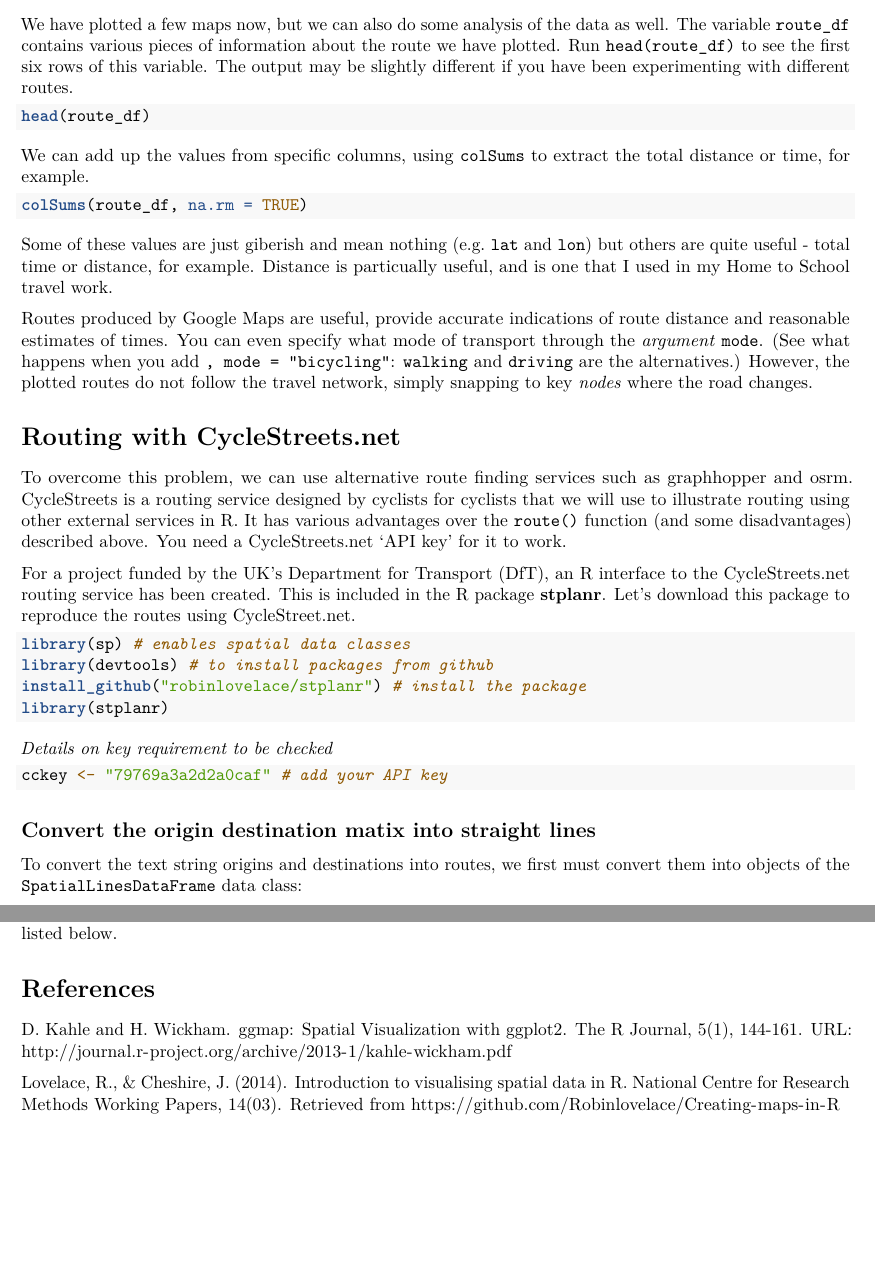
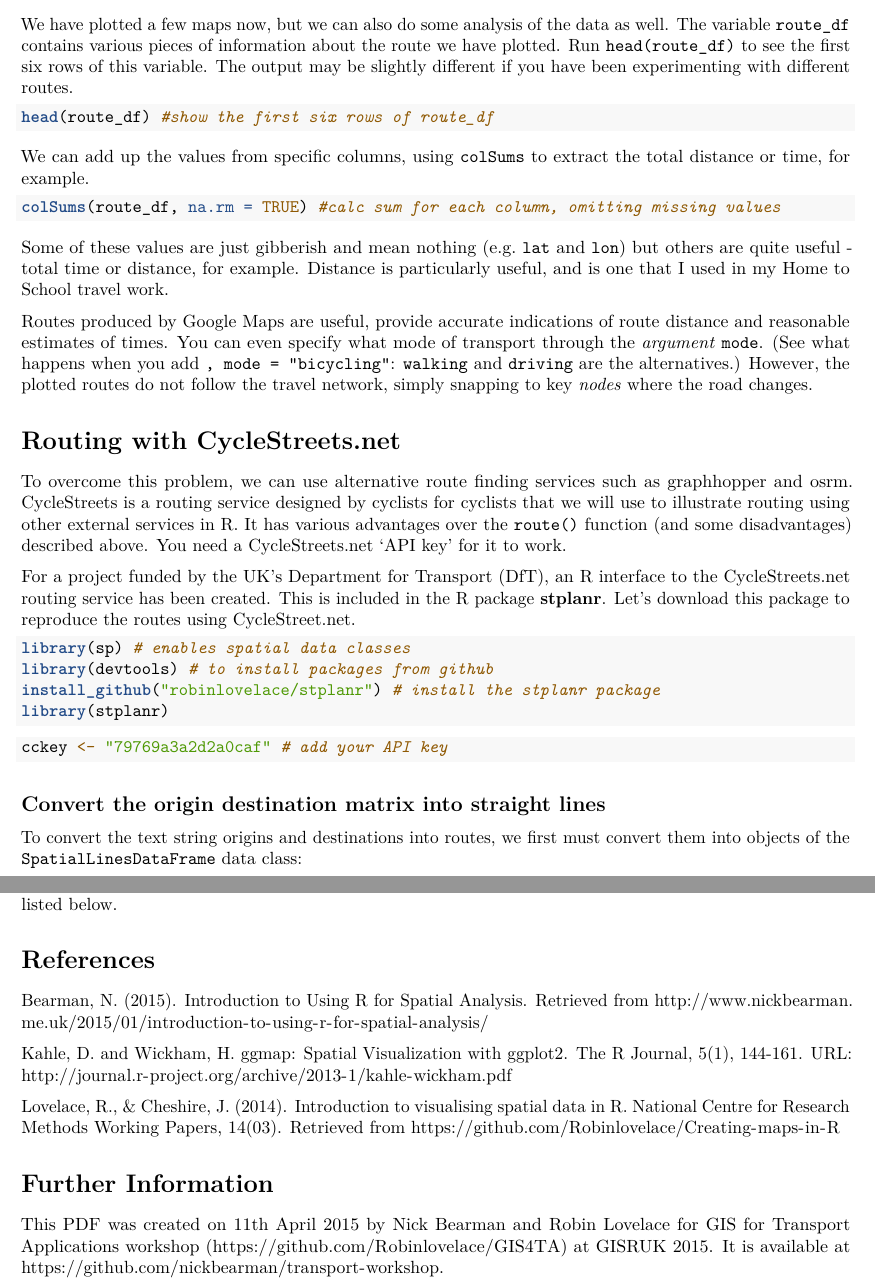
Before and after one commit to nickbearman/transport-workshop, an R Markdown document (transport-workshop.Rmd): two parts of pages 3 and 5 of 5, joined at a grey line, cut so that both start at the same text, the shorter picture padded with empty space. Rendered offline with R 4.5, knitr and Pandoc, then LaTeX, with nearby package versions; some code elsewhere in the file could not run offline; common packages that the code uses without loading them are loaded.

Commit message:
Final Rmd file for workshop (various minor typos and changes, added further information section) and final complied PDF.

````diff
--- a/transport-workshop.Rmd
+++ b/transport-workshop.Rmd
@@ -150,16 +150,16 @@ Try experimenting with different parts of the code, to, for example, change the
 We have plotted a few maps now, but we can also do some analysis of the data as well. The variable `route_df` contains various pieces of information about the route we have plotted. Run `head(route_df)` to see the first six rows of this variable. The output may be slightly different if you have been experimenting with different routes.
 
 ```{r, comment = NA, message = FALSE, warning=FALSE, eval=FALSE}
-head(route_df)
+head(route_df) #show the first six rows of route_df
 ```
 
 We can add up the values from specific columns, using `colSums` to extract the total distance or time, for example.
 
 ```{r, comment = NA, message = FALSE, warning=FALSE, eval=FALSE}
-colSums(route_df, na.rm = TRUE)
+colSums(route_df, na.rm = TRUE) #calc sum for each column, omitting missing values
 ```
 
-Some of these values are just giberish and mean nothing (e.g. `lat` and `lon`) but others are quite useful - total time or distance, for example. Distance is particually useful, and is one that I used in my Home to School travel work.
+Some of these values are just gibberish and mean nothing (e.g. `lat` and `lon`) but others are quite useful - total time or distance, for example. Distance is particularly useful, and is one that I used in my Home to School travel work.
 
 Routes produced by Google Maps are useful, provide accurate indications
 of route distance and reasonable estimates of times. You can even specify
@@ -187,11 +187,9 @@ routing service has been created. This is included in the R package
 ```{r, eval=FALSE}
 library(sp) # enables spatial data classes
 library(devtools) # to install packages from github
-install_github("robinlovelace/stplanr") # install the package
+install_github("robinlovelace/stplanr") # install the stplanr package
 library(stplanr)
 ```
-
-*Details on key requirement to be checked*
 
 ```{r}
 cckey <- "79769a3a2d2a0caf" # add your API key
@@ -202,7 +200,7 @@ library(sp) # enables spatial data classes
 library(stplanr)
 ```
 
-## Convert the origin destination matix into straight lines
+## Convert the origin destination matrix into straight lines
 
 To convert the text string origins and destinations into routes, we first
 must convert them into objects of the `SpatialLinesDataFrame` data class:
@@ -251,6 +249,13 @@ the references listed below.
 
 # References
 
-D. Kahle and H. Wickham. ggmap: Spatial Visualization with ggplot2. The R Journal, 5(1), 144-161. URL: http://journal.r-project.org/archive/2013-1/kahle-wickham.pdf
+Bearman, N. (2015). Introduction to Using R for Spatial Analysis. Retrieved from http://www.nickbearman.me.uk/2015/01/introduction-to-using-r-for-spatial-analysis/
+
+Kahle, D. and Wickham, H. ggmap: Spatial Visualization with ggplot2. The R Journal, 5(1), 144-161. URL: http://journal.r-project.org/archive/2013-1/kahle-wickham.pdf
 
 Lovelace, R., & Cheshire, J. (2014). Introduction to visualising spatial data in R. National Centre for Research Methods Working Papers, 14(03). Retrieved from https://github.com/Robinlovelace/Creating-maps-in-R
+
+
+# Further Information
+
+This PDF was created on 11th April 2015 by Nick Bearman and Robin Lovelace for GIS for Transport Applications workshop (https://github.com/Robinlovelace/GIS4TA) at GISRUK 2015. It is available at https://github.com/nickbearman/transport-workshop.
````
Also changed, not shown: transport-workshop.Rmd (4 more changed lines), 1 other file.
